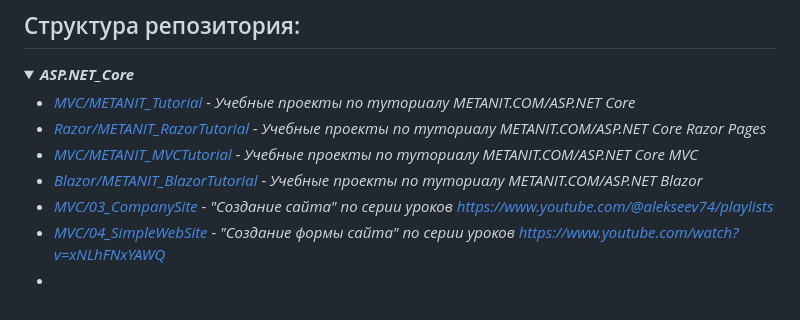
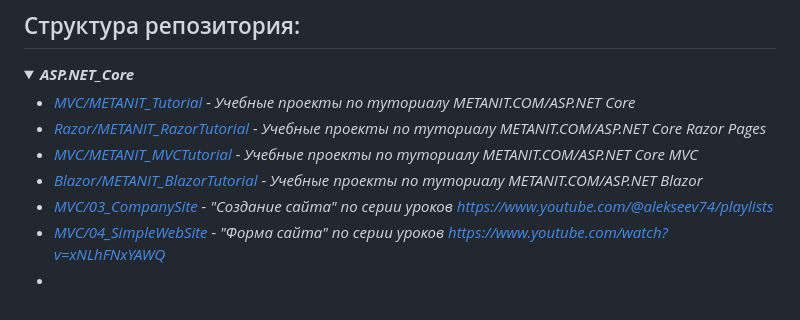
Before and after one commit to Vik154/Experimental_Projects, a Markdown page: README.md, the part around the change. GitHub-like rendering; folded sections open.

```diff
--- a/README.md
+++ b/README.md
@@ -68,6 +68,6 @@
    * *[MVC/METANIT_MVCTutorial](ASP.NET_Core/MVC/02_METANIT_MVCTutorial/Description.md) - Учебные проекты по туториалу METANIT.COM/ASP.NET Core MVC*
    * *[Blazor/METANIT_BlazorTutorial](ASP.NET_Core/Blazor/01_METANIT_BlazorTutorial/Description.md) - Учебные проекты по туториалу METANIT.COM/ASP.NET Blazor*
    * *[MVC/03_CompanySite](ASP.NET_Core/MVC/03_CompanySite/) - "Создание сайта" по серии уроков https://www.youtube.com/@alekseev74/playlists*
-   * *[MVC/04_SimpleWebSite](ASP.NET_Core/MVC/04_SimpleWebSite/) - "Создание формы сайта" по серии уроков https://www.youtube.com/watch?v=xNLhFNxYAWQ*
+   * *[MVC/04_SimpleWebSite](ASP.NET_Core/MVC/04_SimpleWebSite/) - "Форма сайта" по серии уроков https://www.youtube.com/watch?v=xNLhFNxYAWQ*
    *
 </details>
```
